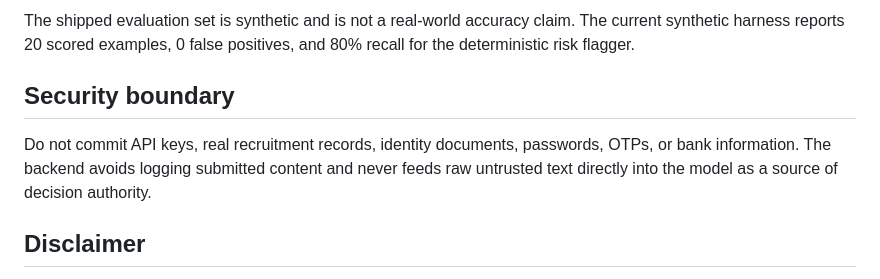
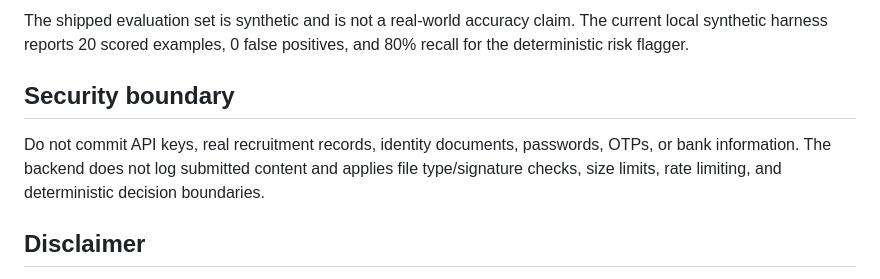
Before and after one commit to tejeshdimmiti5-crypto/OfferGuard, a Markdown page: README.md, the part around one of its changes. Drawn GitHub-style.

Commit message:
docs: clean README for public repository

```diff
--- a/README.md
+++ b/README.md
@@ -96,9 +96,9 @@ python backend/evaluate.py
 
-The shipped evaluation set is synthetic and is not a real-world accuracy claim. The current synthetic harness reports 20 scored examples, 0 false positives, and 80% recall for the deterministic risk flagger.
+The shipped evaluation set is synthetic and is not a real-world accuracy claim. The current local synthetic harness reports 20 scored examples, 0 false positives, and 80% recall for the deterministic risk flagger.
 
 ## Security boundary
 
-Do not commit API keys, real recruitment records, identity documents, passwords, OTPs, or bank information. The backend avoids logging submitted content and never feeds raw untrusted text directly into the model as a source of decision authority.
+Do not commit API keys, real recruitment records, identity documents, passwords, OTPs, or bank information. The backend does not log submitted content and applies file type/signature checks, size limits, rate limiting, and deterministic decision boundaries.
 
 ## Disclaimer
 
```
Also changed, not shown: other parts of README.md (+22 -22 lines).
